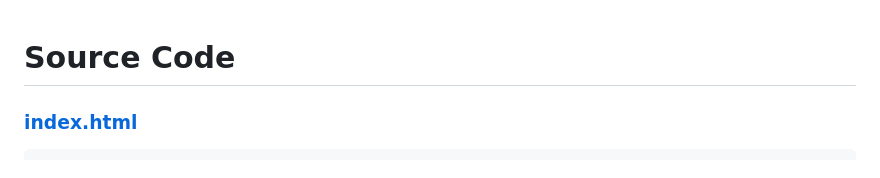
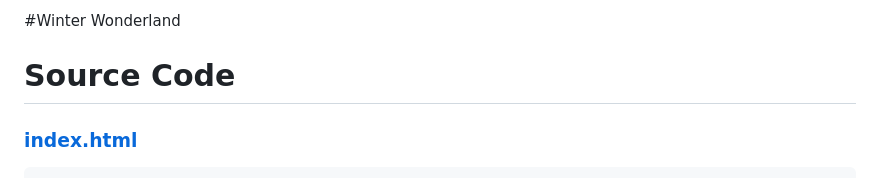
Before and after one commit to Himanshhhyou/winter-wonderland, a Markdown page: README.md, the part around the change. GitHub-like rendering.

```diff
--- a/README.md
+++ b/README.md
@@ -1,3 +1,6 @@
+#Winter Wonderland
+
+
 # Source Code
 ### [index.html](index.html)
 
```
